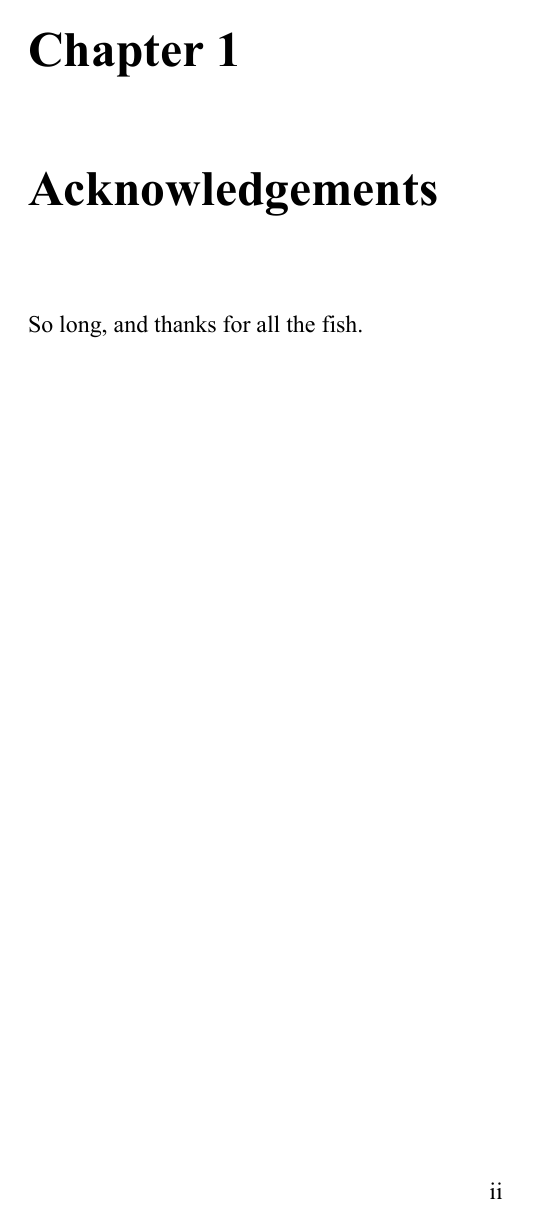
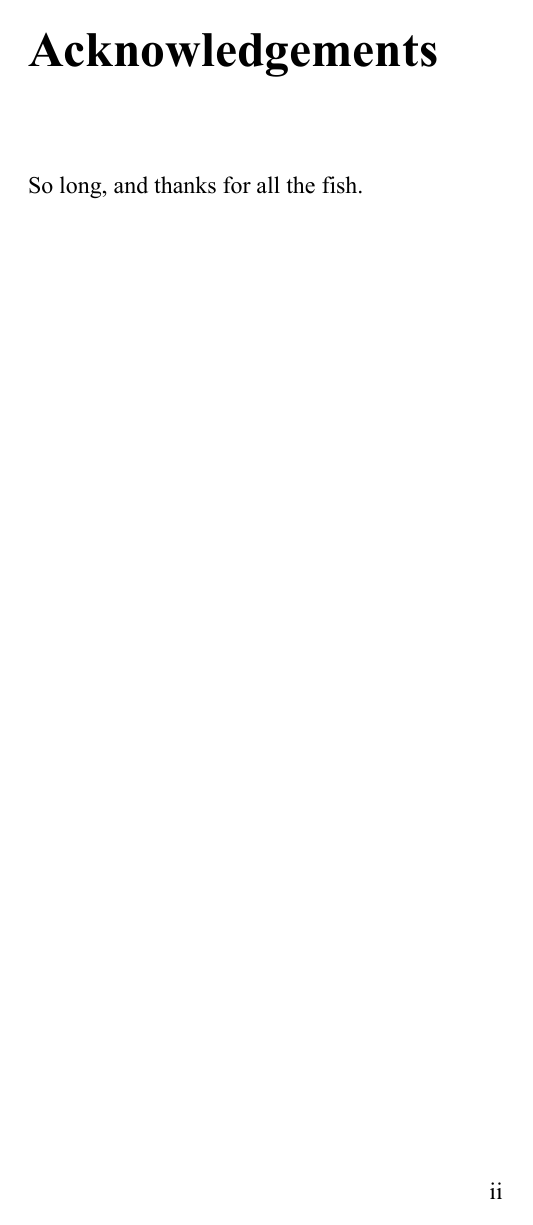
Before and after one commit to bryanwweber/dissertation, a LaTeX thesis (main.tex): page 5 of 7. The pictures show the PDF file main.pdf that the author committed with the source.

Commit message:
Remove chapter number from acknowledgements section

```diff
--- a/main.tex
+++ b/main.tex
@@ -107,7 +107,9 @@ University of Connecticut \\
 \end{center}
 \newpage
 
-\chapter{Acknowledgements}
+\phantomsection
+\addcontentsline{toc}{chapter}{Acknowledgements}
+\chapter*{Acknowledgements}
 So long, and thanks for all the fish.
 \newpage
 
```
Also changed, not shown: main.pdf.
